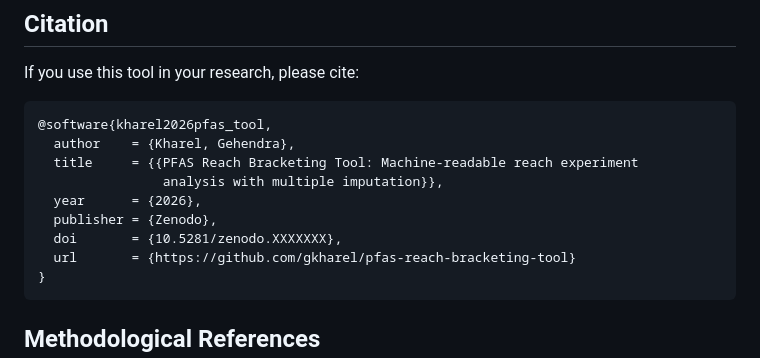
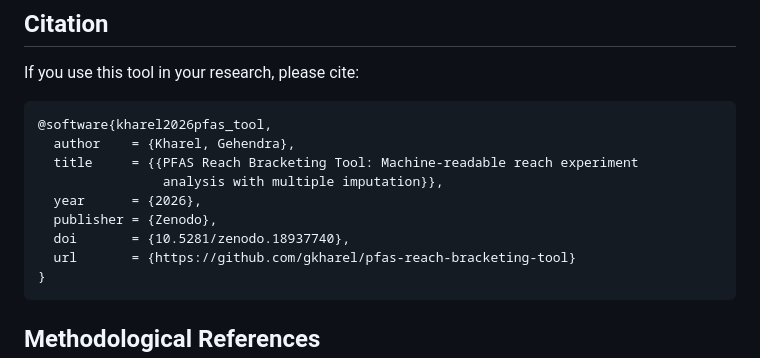
Before and after one commit to kharelg100/pfas-reach-bracketing-tool, a Markdown page: README.md, the part around the change. GitHub-like rendering.

Commit message:
Update DOI in README.md

````diff
--- a/README.md
+++ b/README.md
@@ -85,7 +85,7 @@ If you use this tool in your research, please cite:
                 analysis with multiple imputation}},
   year      = {2026},
   publisher = {Zenodo},
-  doi       = {10.5281/zenodo.XXXXXXX},
+  doi       = {10.5281/zenodo.18937740},
   url       = {https://github.com/gkharel/pfas-reach-bracketing-tool}
 }
 ```
````
